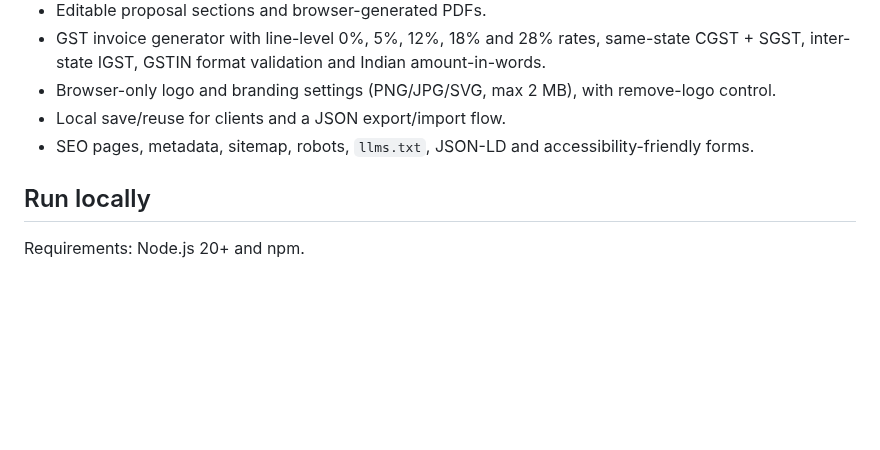
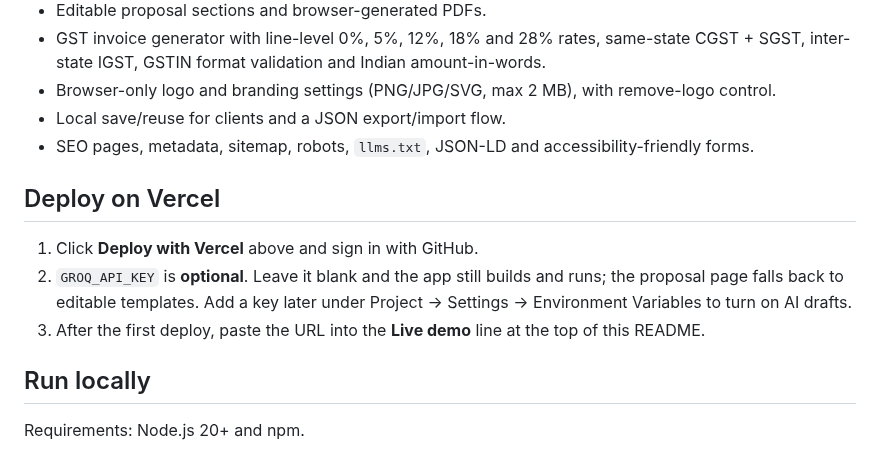
Before and after one commit to virrdhiman/proposalkit-india, a Markdown page: README.md, the part around one of its changes. Rendered like a GitHub page; blank space fills up the shorter version.

Commit message:
docs: add screenshots, Deploy with Vercel button and live demo placeholder (#3)

```diff
--- a/README.md
+++ b/README.md
@@ -11,6 +19,12 @@ Free, local-first proposal and GST invoice generator for Indian freelancers and
 - Browser-only logo and branding settings (PNG/JPG/SVG, max 2 MB), with remove-logo control.
 - Local save/reuse for clients and a JSON export/import flow.
 - SEO pages, metadata, sitemap, robots, `llms.txt`, JSON-LD and accessibility-friendly forms.
+
+## Deploy on Vercel
+
+1. Click **Deploy with Vercel** above and sign in with GitHub.
+2. `GROQ_API_KEY` is **optional**. Leave it blank and the app still builds and runs; the proposal page falls back to editable templates. Add a key later under Project → Settings → Environment Variables to turn on AI drafts.
+3. After the first deploy, paste the URL into the **Live demo** line at the top of this README.
 
 ## Run locally
 
```
Also changed, not shown: other parts of README.md (+8 -0 lines), docs/screenshot-invoice.png (added), docs/screenshot-proposal.png (added).
